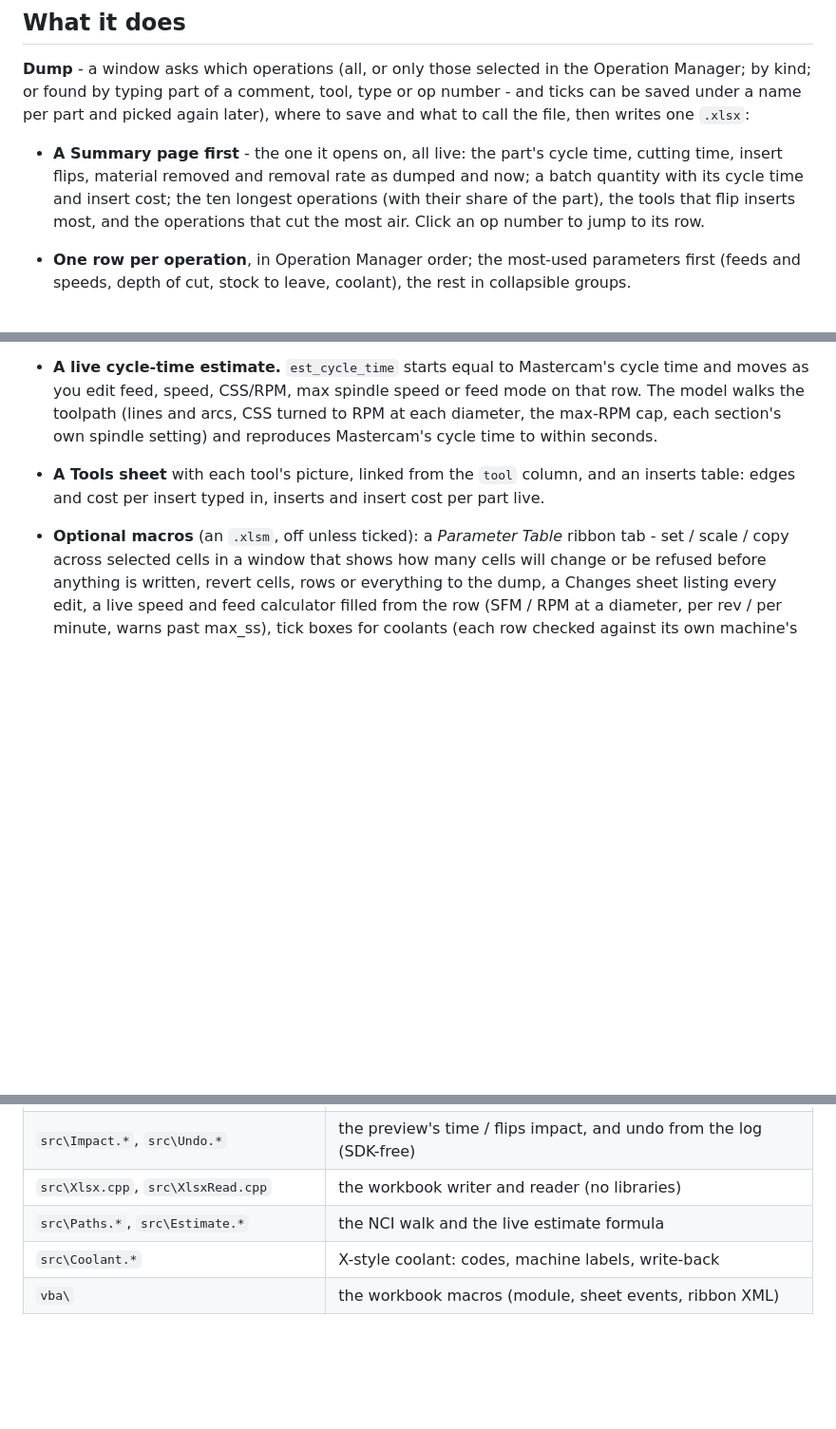
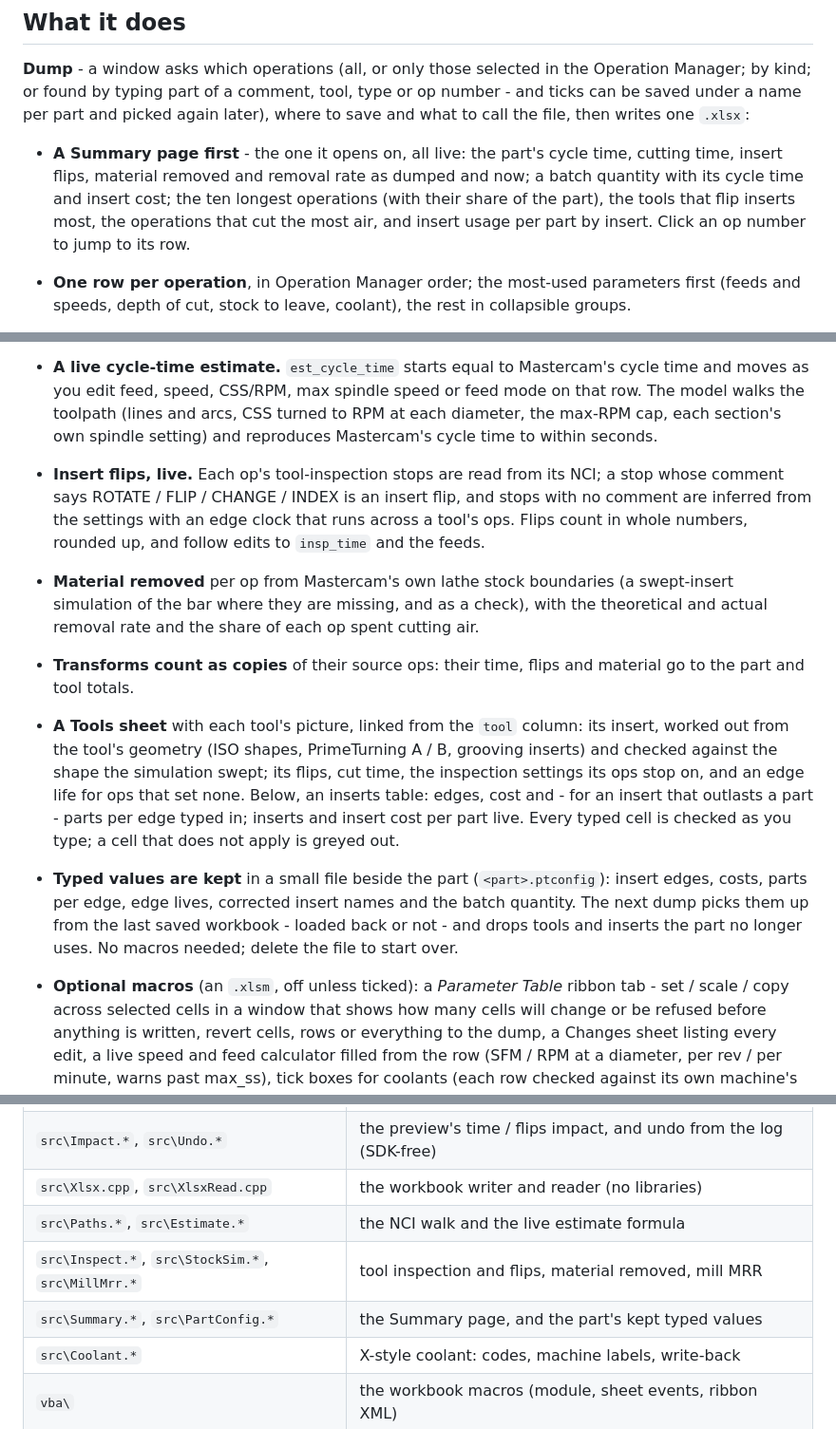
Before and after one commit to huskermcdoogle/mastercam-param-table, a Markdown page: README.md, 3 parts joined by grey strips. Shown at 95% size. Rendered like a GitHub page; blank space fills up the shorter version.

Commit message:
README: what v1.2.0 adds - flips, material removed, transforms as copies, insert detection, inserts table, the part's .ptconfig
Co-Authored-By: Claude Opus 5.5 <noreply@anthropic.com>

```diff
--- a/README.md
+++ b/README.md
@@ -18,8 +18,8 @@ the file, then writes one `.xlsx`:
 - **A Summary page first** - the one it opens on, all live: the part's cycle time, cutting
   time, insert flips, material removed and removal rate as dumped and now; a batch quantity
   with its cycle time and insert cost; the ten longest operations (with their share of the
-  part), the tools that flip inserts most, and the operations that cut the most air. Click an
-  op number to jump to its row.
+  part), the tools that flip inserts most, the operations that cut the most air, and insert
+  usage per part by insert. Click an op number to jump to its row.
 
 - **One row per operation**, in Operation Manager order; the most-used parameters first
   (feeds and speeds, depth of cut, stock to leave, coolant), the rest in collapsible groups.
@@ -40,8 +40,25 @@ the file, then writes one `.xlsx`:
   moves as you edit feed, speed, CSS/RPM, max spindle speed or feed mode on that row. The model
   walks the toolpath (lines and arcs, CSS turned to RPM at each diameter, the max-RPM cap, each
   section's own spindle setting) and reproduces Mastercam's cycle time to within seconds.
-- **A Tools sheet** with each tool's picture, linked from the `tool` column, and an
-  inserts table: edges and cost per insert typed in, inserts and insert cost per part live.
+- **Insert flips, live.** Each op's tool-inspection stops are read from its NCI; a stop whose
+  comment says ROTATE / FLIP / CHANGE / INDEX is an insert flip, and stops with no comment are
+  inferred from the settings with an edge clock that runs across a tool's ops. Flips count in
+  whole numbers, rounded up, and follow edits to `insp_time` and the feeds.
+- **Material removed** per op from Mastercam's own lathe stock boundaries (a swept-insert
+  simulation of the bar where they are missing, and as a check), with the theoretical and
+  actual removal rate and the share of each op spent cutting air.
+- **Transforms count as copies** of their source ops: their time, flips and material go to the
+  part and tool totals.
+- **A Tools sheet** with each tool's picture, linked from the `tool` column: its insert, worked
+  out from the tool's geometry (ISO shapes, PrimeTurning A / B, grooving inserts) and checked
+  against the shape the simulation swept; its flips, cut time, the inspection settings its ops
+  stop on, and an edge life for ops that set none. Below, an inserts table: edges, cost and -
+  for an insert that outlasts a part - parts per edge typed in; inserts and insert cost per
+  part live. Every typed cell is checked as you type; a cell that does not apply is greyed out.
+- **Typed values are kept** in a small file beside the part (`<part>.ptconfig`): insert edges,
+  costs, parts per edge, edge lives, corrected insert names and the batch quantity. The next
+  dump picks them up from the last saved workbook - loaded back or not - and drops tools and
+  inserts the part no longer uses. No macros needed; delete the file to start over.
 - **Optional macros** (an `.xlsm`, off unless ticked): a *Parameter Table* ribbon tab -
   set / scale / copy across selected cells in a window that shows how many cells will change
   or be refused before anything is written, revert cells, rows or everything to the dump, a
@@ -163,6 +180,8 @@ the build machine; `package.ps1` makes the release zip.
 | `src\Impact.*`, `src\Undo.*` | the preview's time / flips impact, and undo from the log (SDK-free) |
 | `src\Xlsx.cpp`, `src\XlsxRead.cpp` | the workbook writer and reader (no libraries) |
 | `src\Paths.*`, `src\Estimate.*` | the NCI walk and the live estimate formula |
+| `src\Inspect.*`, `src\StockSim.*`, `src\MillMrr.*` | tool inspection and flips, material removed, mill MRR |
+| `src\Summary.*`, `src\PartConfig.*` | the Summary page, and the part's kept typed values |
 | `src\Coolant.*` | X-style coolant: codes, machine labels, write-back |
 | `vba\` | the workbook macros (module, sheet events, ribbon XML) |
 
```
